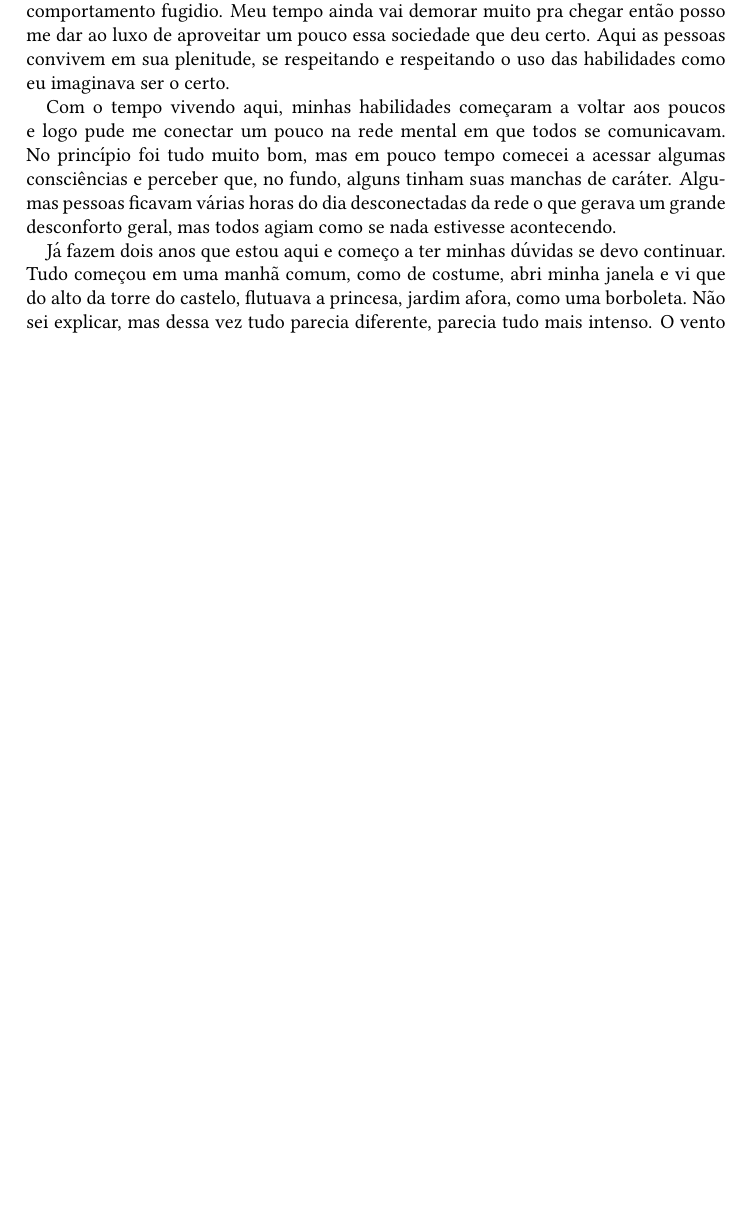
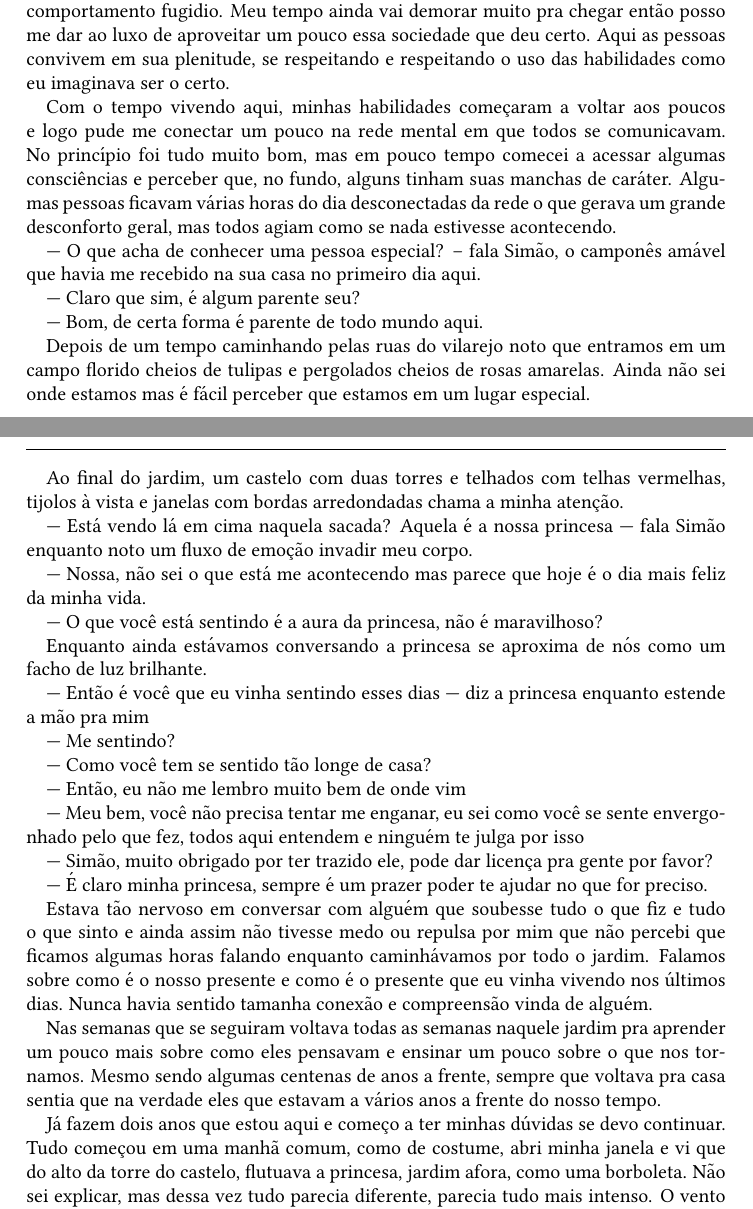
Before and after one commit to brunoduartec/arreal, a LaTeX book (index.tex, which reads chapters/chapter43.tex): part of page 132 of 140 before the commit and two parts of pages 133 and 134 of 142 after it, the two joined at a grey line, cut so that both start at the same text, the shorter picture padded with empty space. Compiled offline with pdfLaTeX.

Commit message:
adiciona mais descrição ao capitulo a princesa

```diff
--- a/chapters/chapter43.tex
+++ b/chapters/chapter43.tex
@@ -55,12 +56,47 @@ O camponês ficou um tempo me olhando sem falar nada como se me olhasse por dent
 
 No outro dia pra meu espanto estava em uma pequena vila onde todas as pessoas dominavam diversas habilidades e pareciam conviver em harmonia. Vi alguns volitando, utilizando as habilidades telecinéticas para fazer pequenos trabalhos de agricultura e mesmo para carregar pequenos objetos. Por ali as pessoas pouco se falavam. Tempos depois descobri que na realidade elas estavam constantemente conversando entre si em uma rede de pensamentos o que fazia com que eles economizassem as palavras.
-
 
 Alguns dias se passaram e eu continuo sem entender por que sou o único que não tem habilidade alguma. As pessoas enquanto estão comigo por perto costumam em forma de respeito usar palavras pra se comunicar. As crianças sempre acham graça de eu não poder volitar ou brincar com elas de um jogo que se assemelha muito com voleibol com a única diferença de não usar as mãos.
 
 Eu sei que viver aqui enquanto deixei no meu tempo aquela situação de caos é um comportamento fugidio. Meu tempo ainda vai demorar muito pra chegar então posso me dar ao luxo de aproveitar um pouco essa sociedade que deu certo. Aqui as pessoas convivem em sua plenitude, se respeitando e respeitando o uso das habilidades como eu imaginava ser o certo.
 
 Com o tempo vivendo aqui, minhas habilidades começaram a voltar aos poucos e logo pude me conectar um pouco na rede mental em que todos se comunicavam. No princípio foi tudo muito bom, mas em pouco tempo comecei a acessar algumas consciências e perceber que, no fundo, alguns tinham suas manchas de caráter. Algumas pessoas ficavam várias horas do dia desconectadas da rede o que gerava um grande desconforto geral, mas todos agiam como se nada estivesse acontecendo.
+
+— O que acha de conhecer uma pessoa especial? -- fala Simão, o camponês amável que havia me recebido na sua casa no primeiro dia aqui.
+
+— Claro que sim, é algum parente seu?
+
+— Bom, de certa forma é parente de todo mundo aqui.
+
+Depois de um tempo caminhando pelas ruas do vilarejo noto que entramos em um campo florido cheios de tulipas e pergolados cheios de rosas amarelas. Ainda não sei onde estamos mas é fácil perceber que estamos em um lugar especial.
+
+Ao final do jardim, um castelo com duas torres e telhados com telhas vermelhas, tijolos à vista e janelas com bordas arredondadas chama a minha atenção.
+
+— Está vendo lá em cima naquela sacada? Aquela é a nossa princesa — fala Simão enquanto noto um fluxo de emoção invadir meu corpo.
+
+— Nossa, não sei o que está me acontecendo mas parece que hoje é o dia mais feliz da minha vida.
+
+— O que você está sentindo é a aura da princesa, não é maravilhoso?
+
+Enquanto ainda estávamos conversando a princesa se aproxima de nós como um facho de luz brilhante.
+
+— Então é você que eu vinha sentindo esses dias — diz a princesa enquanto estende a mão pra mim
+
+— Me sentindo?
+
+— Como você tem se sentido tão longe de casa?
+
+— Então, eu não me lembro muito bem de onde vim
+
+— Meu bem, você não precisa tentar me enganar, eu sei como você se sente envergonhado pelo que fez, todos aqui entendem e ninguém te julga por isso
+
+— Simão, muito obrigado por ter trazido ele, pode dar licença pra gente por favor?
+
+— É claro minha princesa, sempre é um prazer poder te ajudar no que for preciso.
+
+Estava tão nervoso em conversar com alguém que soubesse tudo o que fiz e tudo o que sinto e ainda assim não tivesse medo ou repulsa por mim que não percebi que ficamos algumas horas falando enquanto caminhávamos por todo o jardim. Falamos sobre como é o nosso presente e como é o presente que eu vinha vivendo nos últimos dias. Nunca havia sentido tamanha conexão e compreensão vinda de alguém.
+
+Nas semanas que se seguiram voltava todas as semanas naquele jardim pra aprender um pouco mais sobre como eles pensavam e ensinar um pouco sobre o que nos tornamos. Mesmo sendo algumas centenas de anos a frente, sempre que voltava pra casa sentia que na verdade eles que estavam a vários anos a frente do nosso tempo.
 
 Já fazem dois anos que estou aqui e começo a ter minhas dúvidas se devo continuar. Tudo começou em uma manhã comum, como de costume, abri minha janela e vi que do alto da torre do castelo, flutuava a princesa, jardim afora, como uma borboleta. Não sei explicar, mas dessa vez tudo parecia diferente, parecia tudo mais intenso. O vento tocava sua pele com muito mais força, já nem se lembrava quantas vezes volitara sobre aquele jardim e como nascera com habilidades. Nunca antes tinha pensado a respeito. Era como parar pra pensar sobre porque respira, porque pode escolher a cor dos seus olhos pela manhã.
 
```
Also changed, not shown: chapters/chapter3.tex (+1 -1 lines), chapters/chapter42.tex (+14 -10 lines), chapters/chapter44.tex (line endings or trailing spaces), chapters/chapter43.tex (5 more changed lines), 8 other files.
